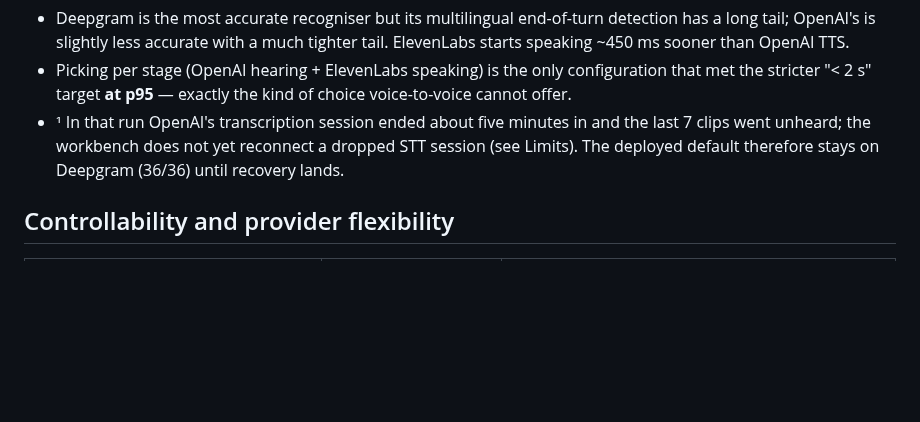
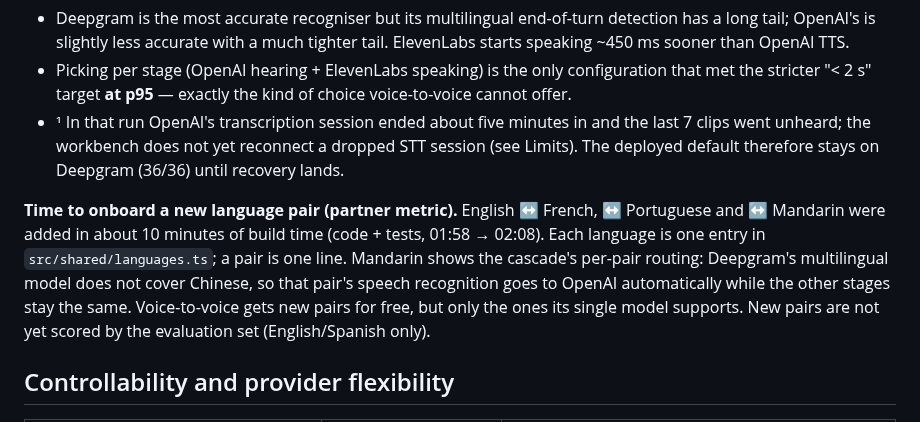
Before and after one commit to hisefath/boostlingo-interpreter, a Markdown page: docs/COMPARISON.md, the part around the change. GitHub-like rendering; blank space fills up the shorter version.

```diff
--- a/docs/COMPARISON.md
+++ b/docs/COMPARISON.md
@@ -80,6 +80,13 @@ Swapping a stage's vendor is a settings change (`STT_PROVIDER`, `TTS_PROVIDER`),
   workbench does not yet reconnect a dropped STT session (see Limits). The deployed default therefore stays on
   Deepgram (36/36) until recovery lands.
 
+**Time to onboard a new language pair (partner metric).** English ↔ French, ↔ Portuguese and ↔ Mandarin were added
+in about 10 minutes of build time (code + tests, 01:58 → 02:08). Each language is one entry in
+`src/shared/languages.ts`; a pair is one line. Mandarin shows the cascade's per-pair routing: Deepgram's multilingual
+model does not cover Chinese, so that pair's speech recognition goes to OpenAI automatically while the other stages
+stay the same. Voice-to-voice gets new pairs for free, but only the ones its single model supports. New pairs are not
+yet scored by the evaluation set (English/Spanish only).
+
 ## Controllability and provider flexibility
 
 | | Voice-to-voice | Cascade |
```
Also changed, not shown: README.md (+11 -0 lines).
